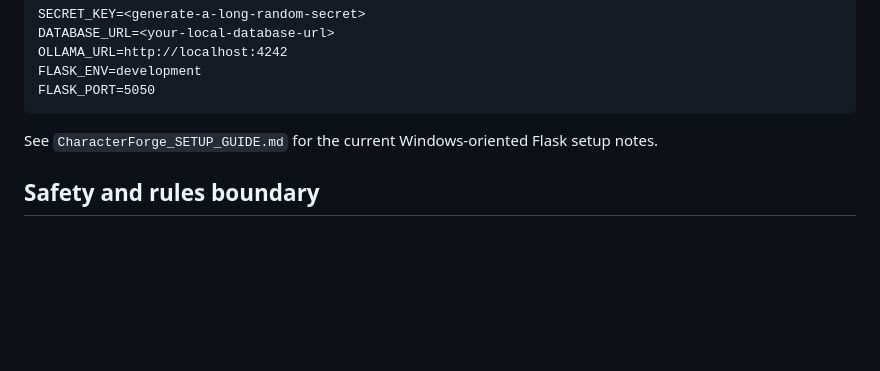
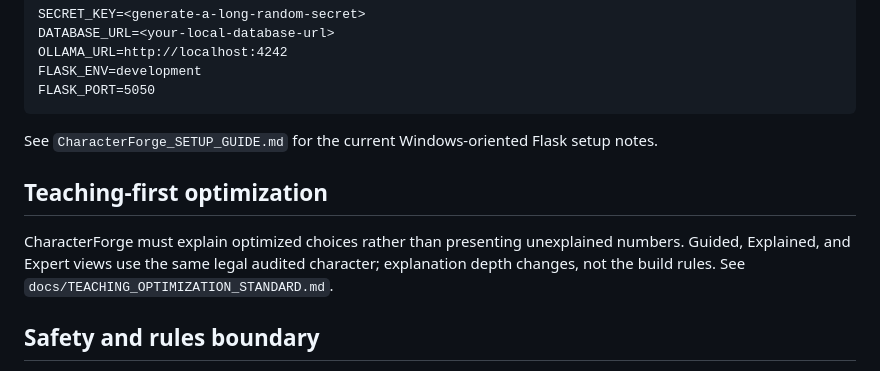
Before and after one commit to cbw29512/CharacterForge, a Markdown page: README.md, the part around the change. GitHub-like rendering; blank space fills up the shorter version.

Commit message:
docs: surface teaching-first optimization standard

```diff
--- a/README.md
+++ b/README.md
@@ -90,6 +90,10 @@ FLASK_PORT=5050
 
 See `CharacterForge_SETUP_GUIDE.md` for the current Windows-oriented Flask setup notes.
 
+## Teaching-first optimization
+
+CharacterForge must explain optimized choices rather than presenting unexplained numbers. Guided, Explained, and Expert views use the same legal audited character; explanation depth changes, not the build rules. See `docs/TEACHING_OPTIMIZATION_STANDARD.md`.
+
 ## Safety and rules boundary
 
 CharacterForge is a tabletop gaming utility. Rules data and generated content should be reviewed by the DM/player before use. The project should avoid representing unofficial or generated material as official rules text.
```
